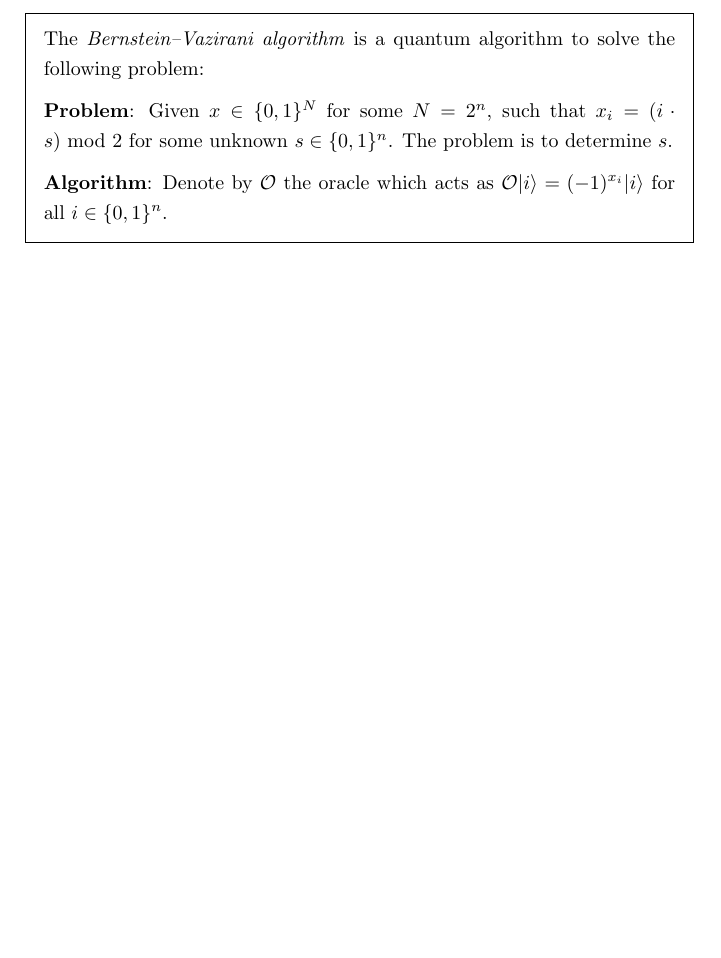
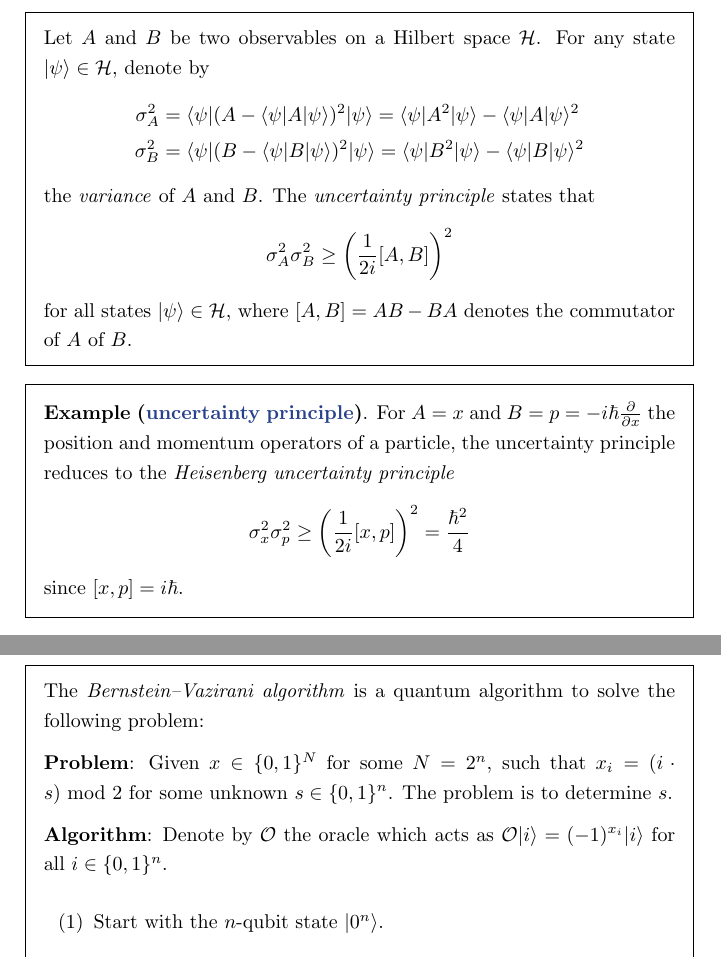
Before and after one commit to jessetvogel/quantum-glossary, a LaTeX document (tex/main.tex, which reads tex/General/general.tex): part of page 11 of 14 before the commit and two parts of pages 5 and 12 of 14 after it, the two joined at a grey line, cut at the place of the change, the shorter picture padded with empty space. Compiled offline with pdfLaTeX.

Commit message:
add topics: bell state, uncertainty principle

```diff
--- a/tex/General/general.tex
+++ b/tex/General/general.tex
@@ -57,3 +57,20 @@
         If such an operation $U$ would exist, it would not be linear in $\ket{\psi}$, and hence would not be unitary.
     \end{proof}
 \end{example}
+
+\begin{topic}{uncertainty-principle}{uncertainty principle}
+    Let $A$ and $B$ be two observables on a Hilbert space $\mathcal{H}$. For any state $\ket{\psi} \in \mathcal{H}$, denote by
+    \[ \begin{aligned}
+        \sigma_A^2 &= \bra{\psi} (A - \bra{\psi} A \ket{\psi})^2 \ket{\psi} = \bra{\psi} A^2 \ket{\psi} - \bra{\psi} A \ket{\psi}^2 \\
+        \sigma_B^2 &= \bra{\psi} (B - \bra{\psi} B \ket{\psi})^2 \ket{\psi} = \bra{\psi} B^2 \ket{\psi} - \bra{\psi} B \ket{\psi}^2
+    \end{aligned} \]
+    the \textit{variance} of $A$ and $B$. The \emph{uncertainty principle} states that
+    \[ \sigma_A^2 \sigma_B^2 \ge \left(\frac{1}{2 i} [A, B] \right)^2 \]
+    for all states $\ket{\psi} \in \mathcal{H}$, where $[A, B] = AB - BA$ denotes the commutator of $A$ of $B$.
+\end{topic}
+
+\begin{example}{uncertainty-principle}
+    For $A = x$ and $B = p = - i \hbar \tfrac{\partial}{\partial x}$ the position and momentum operators of a particle, the uncertainty principle reduces to the \textit{Heisenberg uncertainty principle}
+    \[ \sigma_x^2 \sigma_p^2 \ge \left(\frac{1}{2 i} [x, p] \right)^2 = \frac{\hbar^2}{4} \]
+    since $[x, p] = i \hbar$.
+\end{example}
```
Also changed, not shown: tex/Quantum Computing/algorithms.tex (+3 -3 lines), tex/Quantum Computing/quantum-computing.tex (+11 -0 lines).
